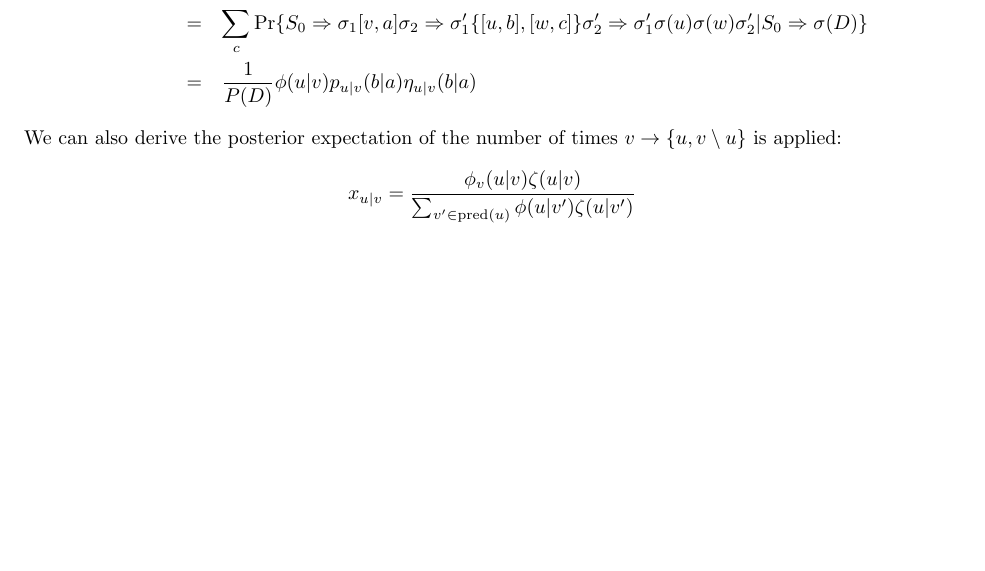
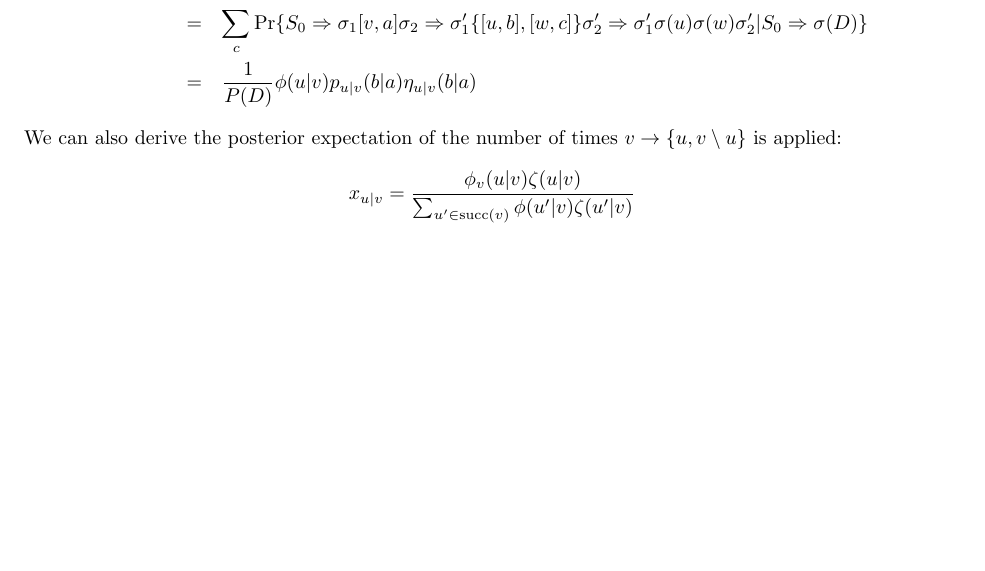
Before and after one commit to lh3/phycfg, a LaTeX document (tex/scfg.tex): part of page 5 of 5, cut so that both start at the same text. Compiled offline with pdfLaTeX.

```diff
--- a/tex/scfg.tex
+++ b/tex/scfg.tex
@@ -275,7 +275,7 @@
 We can also derive the posterior expectation of the number of times
 $v\to\{u,v\setminus u\}$ is applied:
 $$
-x_{u|v}=\frac{\phi_v(u|v)\zeta(u|v)}{\sum_{v'\in{\rm pred}(u)}\phi(u|v')\zeta(u|v')}
+x_{u|v}=\frac{\phi_v(u|v)\zeta(u|v)}{\sum_{u'\in{\rm succ}(v)}\phi(u'|v)\zeta(u'|v)}
 $$
 
 \end{document}
```
